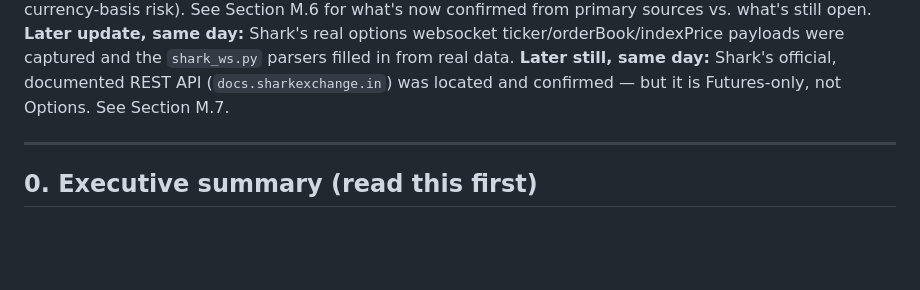
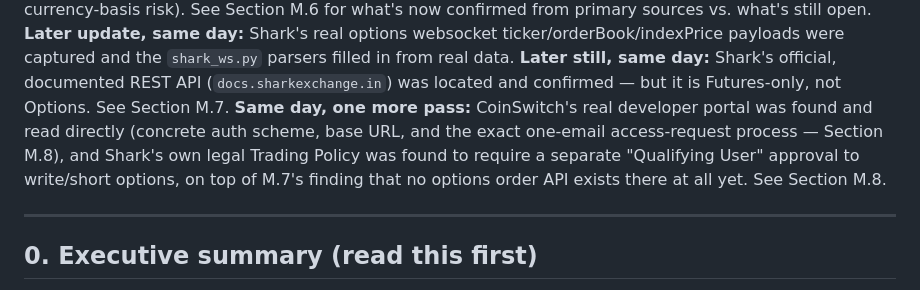
Before and after one commit to nikunjweb1/options-arbitrage-, a Markdown page: docs/architecture.md, the part around one of its changes. Rendered like a GitHub page; blank space fills up the shorter version.

```diff
--- a/docs/architecture.md
+++ b/docs/architecture.md
@@ -27,7 +27,11 @@ primary sources vs. what's still open. **Later update, same day:** Shark's real
 websocket ticker/orderBook/indexPrice payloads were captured and the `shark_ws.py` parsers
 filled in from real data. **Later still, same day:** Shark's official, documented REST API
 (`docs.sharkexchange.in`) was located and confirmed — but it is Futures-only, not Options.
-See Section M.7.
+See Section M.7. **Same day, one more pass:** CoinSwitch's real developer portal was found
+and read directly (concrete auth scheme, base URL, and the exact one-email access-request
+process — Section M.8), and Shark's own legal Trading Policy was found to require a separate
+"Qualifying User" approval to write/short options, on top of M.7's finding that no options
+order API exists there at all yet. See Section M.8.
 
 ---
 
```
Also changed, not shown: other parts of docs/architecture.md (+58 -0 lines).
